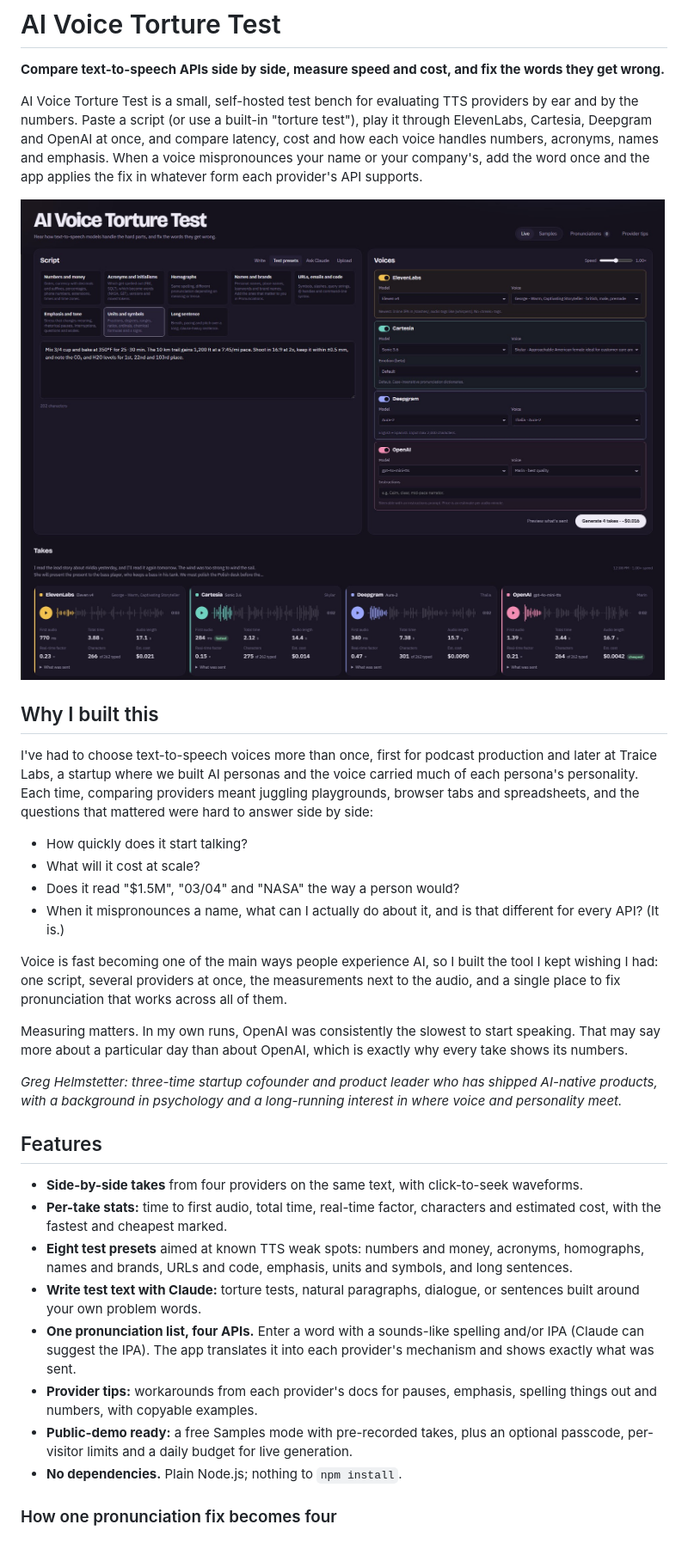
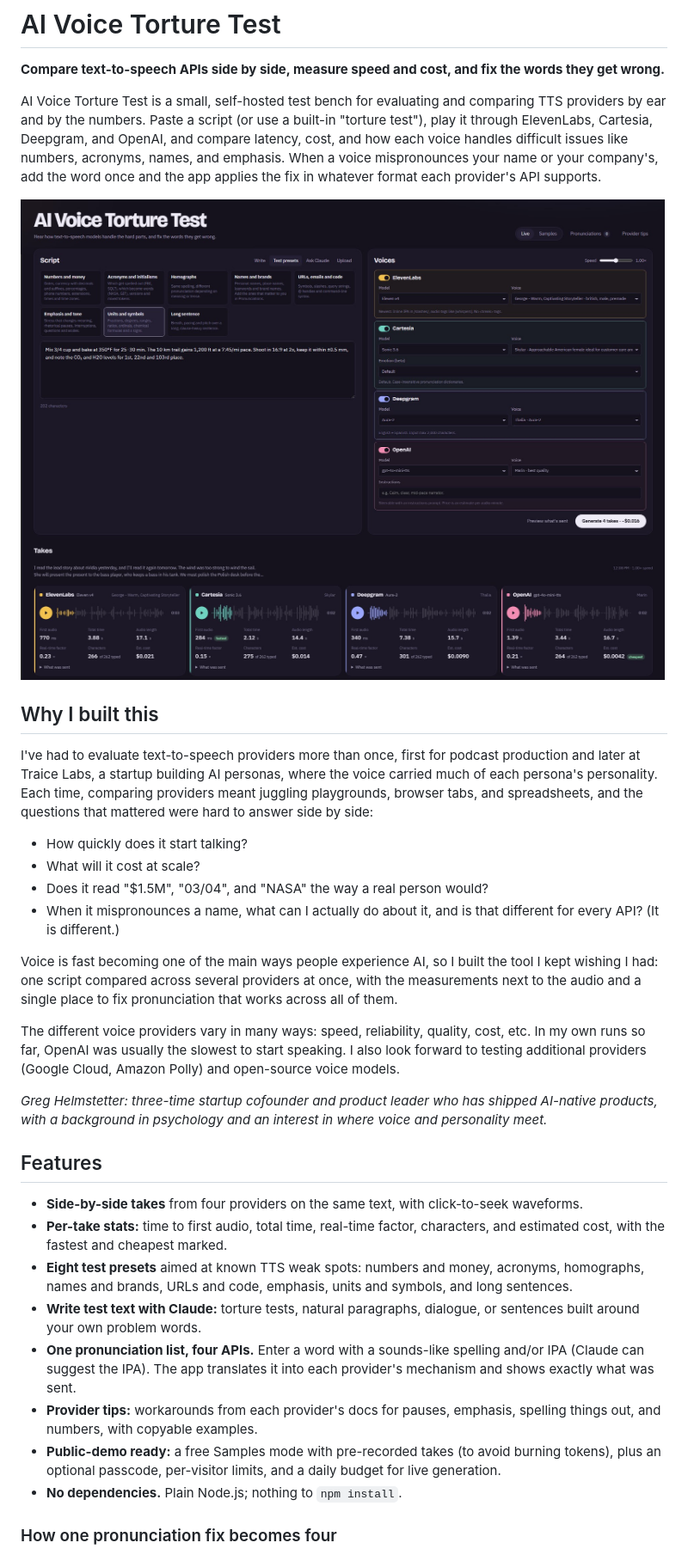
Before and after one commit to ghelmstetter/ai-voice-torture-test, a Markdown page: README.md, the part around one of its changes. Shown at 86% size. Drawn GitHub-style.

```diff
--- a/README.md
+++ b/README.md
@@ -2,5 +2,5 @@
 
 **Compare text-to-speech APIs side by side, measure speed and cost, and fix the words they get wrong.**
 
-AI Voice Torture Test is a small, self-hosted test bench for evaluating TTS providers by ear and by the numbers. Paste a script (or use a built-in "torture test"), play it through ElevenLabs, Cartesia, Deepgram and OpenAI at once, and compare latency, cost and how each voice handles numbers, acronyms, names and emphasis. When a voice mispronounces your name or your company's, add the word once and the app applies the fix in whatever form each provider's API supports.
+AI Voice Torture Test is a small, self-hosted test bench for evaluating and comparing TTS providers by ear and by the numbers. Paste a script (or use a built-in "torture test"), play it through ElevenLabs, Cartesia, Deepgram, and OpenAI, and compare latency, cost, and how each voice handles difficult issues like numbers, acronyms, names, and emphasis. When a voice mispronounces your name or your company's, add the word once and the app applies the fix in whatever format each provider's API supports.
 
@@ -11,29 +11,29 @@ AI Voice Torture Test is a small, self-hosted test bench for evaluating TTS prov
 
 ## Why I built this
 
-I've had to choose text-to-speech voices more than once, first for podcast production and later at Traice Labs, a startup where we built AI personas and the voice carried much of each persona's personality. Each time, comparing providers meant juggling playgrounds, browser tabs and spreadsheets, and the questions that mattered were hard to answer side by side:
+I've had to evaluate text-to-speech providers more than once, first for podcast production and later at Traice Labs, a startup building AI personas, where the voice carried much of each persona's personality. Each time, comparing providers meant juggling playgrounds, browser tabs, and spreadsheets, and the questions that mattered were hard to answer side by side:
 
 - How quickly does it start talking?
 - What will it cost at scale?
-- Does it read "$1.5M", "03/04" and "NASA" the way a person would?
-- When it mispronounces a name, what can I actually do about it, and is that different for every API? (It is.)
+- Does it read "$1.5M", "03/04", and "NASA" the way a real person would?
+- When it mispronounces a name, what can I actually do about it, and is that different for every API? (It is different.)
 
-Voice is fast becoming one of the main ways people experience AI, so I built the tool I kept wishing I had: one script, several providers at once, the measurements next to the audio, and a single place to fix pronunciation that works across all of them.
+Voice is fast becoming one of the main ways people experience AI, so I built the tool I kept wishing I had: one script compared across several providers at once, with the measurements next to the audio and a single place to fix pronunciation that works across all of them.
 
-Measuring matters. In my own runs, OpenAI was consistently the slowest to start speaking. That may say more about a particular day than about OpenAI, which is exactly why every take shows its numbers.
+The different voice providers vary in many ways: speed, reliability, quality, cost, etc. In my own runs so far, OpenAI was usually the slowest to start speaking. I also look forward to testing additional providers (Google Cloud, Amazon Polly) and open-source voice models.
 
-*Greg Helmstetter: three-time startup cofounder and product leader who has shipped AI-native products, with a background in psychology and a long-running interest in where voice and personality meet.*
+*Greg Helmstetter: three-time startup cofounder and product leader who has shipped AI-native products, with a background in psychology and an interest in where voice and personality meet.*
 <!-- LINKS: add Substack / LinkedIn when ready -->
 
 ## Features
 
 - **Side-by-side takes** from four providers on the same text, with click-to-seek waveforms.
-- **Per-take stats:** time to first audio, total time, real-time factor, characters and estimated cost, with the fastest and cheapest marked.
+- **Per-take stats:** time to first audio, total time, real-time factor, characters, and estimated cost, with the fastest and cheapest marked.
 - **Eight test presets** aimed at known TTS weak spots: numbers and money, acronyms, homographs, names and brands, URLs and code, emphasis, units and symbols, and long sentences.
 - **Write test text with Claude:** torture tests, natural paragraphs, dialogue, or sentences built around your own problem words.
 - **One pronunciation list, four APIs.** Enter a word with a sounds-like spelling and/or IPA (Claude can suggest the IPA). The app translates it into each provider's mechanism and shows exactly what was sent.
-- **Provider tips:** workarounds from each provider's docs for pauses, emphasis, spelling things out and numbers, with copyable examples.
-- **Public-demo ready:** a free Samples mode with pre-recorded takes, plus an optional passcode, per-visitor limits and a daily budget for live generation.
+- **Provider tips:** workarounds from each provider's docs for pauses, emphasis, spelling things out, and numbers, with copyable examples.
+- **Public-demo ready:** a free Samples mode with pre-recorded takes (to avoid burning tokens), plus an optional passcode, per-visitor limits, and a daily budget for live generation.
 - **No dependencies.** Plain Node.js; nothing to `npm install`.
 
 ### How one pronunciation fix becomes four
```
Also changed, not shown: other parts of README.md (+8 -7 lines).
